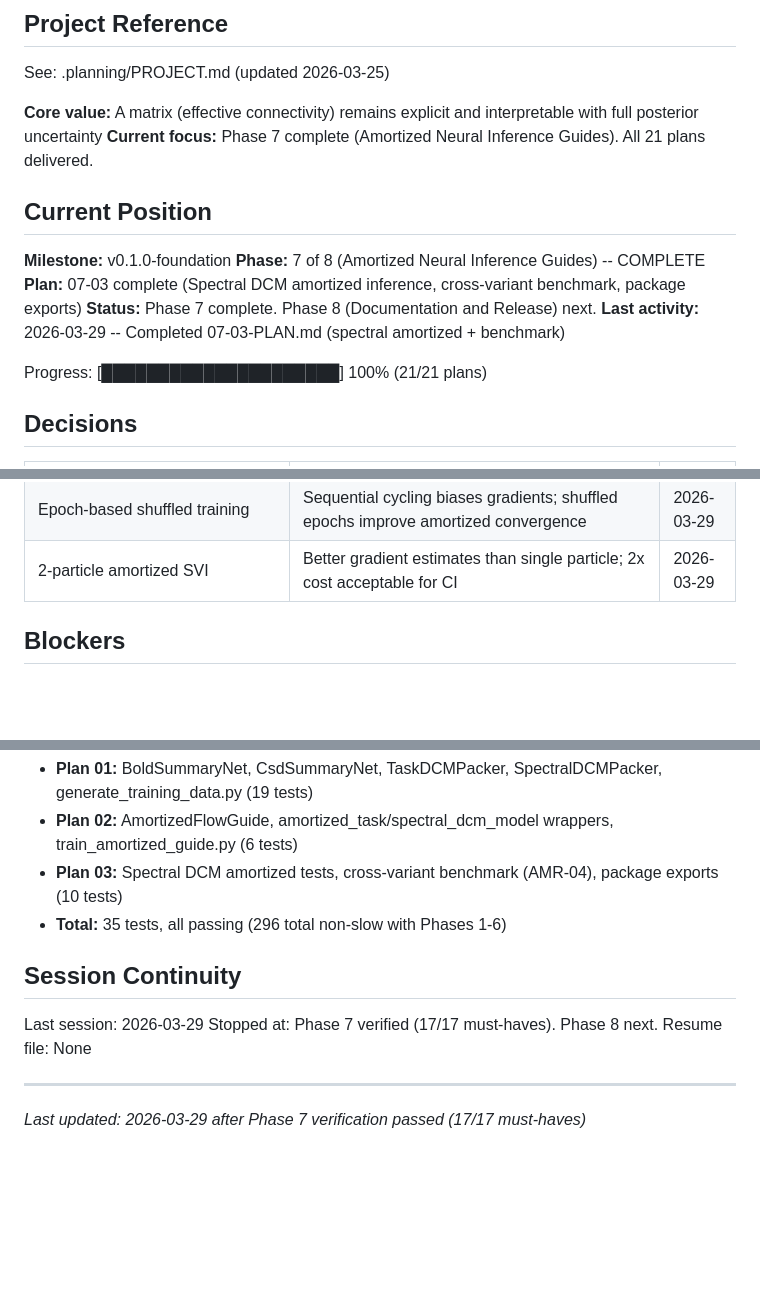
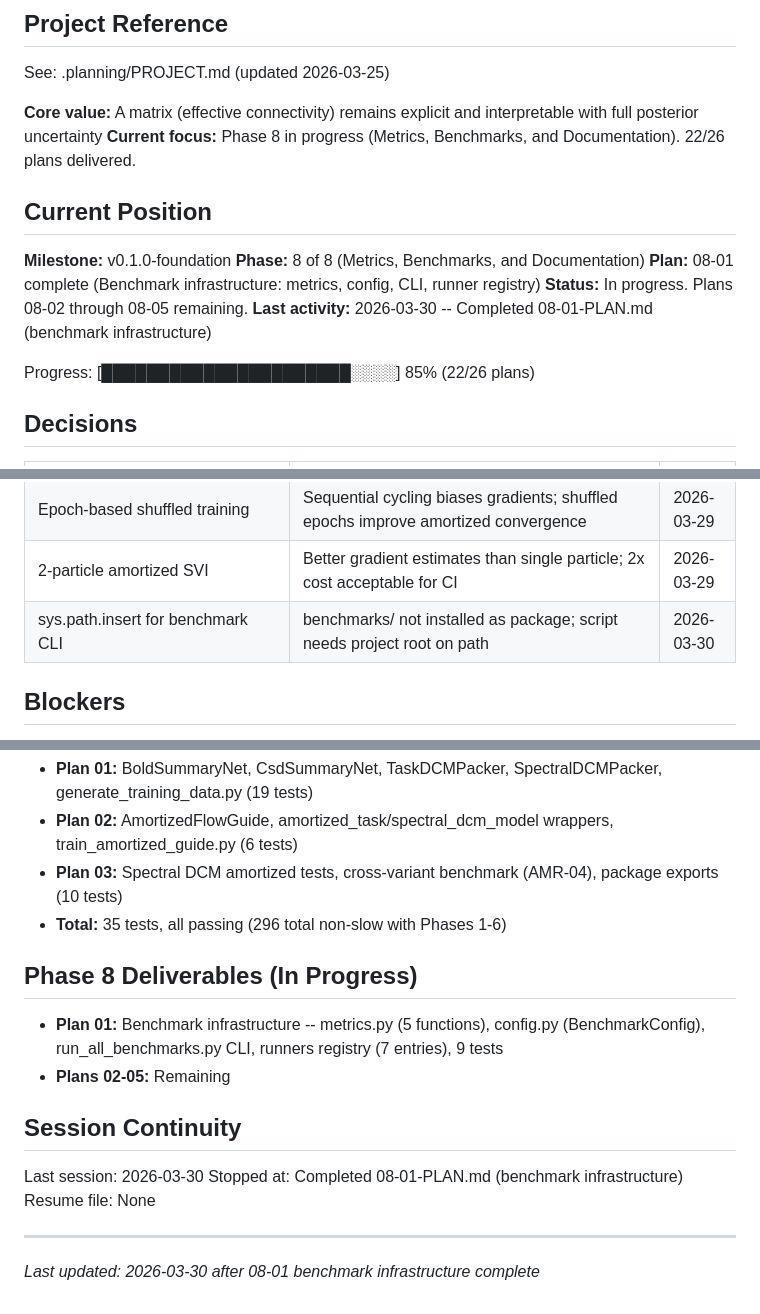
Before and after one commit to adammanoogian/dcm_pytorch, a Markdown page: .planning/STATE.md, 3 parts joined by grey strips. Drawn GitHub-style; blank space fills up the shorter version.

Commit message:
docs(08-01): complete benchmark-infrastructure plan
Tasks completed: 3/3
- Create benchmarks/metrics.py and benchmarks/config.py
- Create CLI entry point and update pyproject.toml
- Unit tests for metrics module

SUMMARY: .planning/phases/08-metrics-benchmarks-and-documentation/08-01-SUMMARY.md

```diff
--- a/.planning/STATE.md
+++ b/.planning/STATE.md
@@ -5,17 +5,17 @@
 See: .planning/PROJECT.md (updated 2026-03-25)
 
 **Core value:** A matrix (effective connectivity) remains explicit and interpretable with full posterior uncertainty
-**Current focus:** Phase 7 complete (Amortized Neural Inference Guides). All 21 plans delivered.
+**Current focus:** Phase 8 in progress (Metrics, Benchmarks, and Documentation). 22/26 plans delivered.
 
 ## Current Position
 
 **Milestone:** v0.1.0-foundation
-**Phase:** 7 of 8 (Amortized Neural Inference Guides) -- COMPLETE
-**Plan:** 07-03 complete (Spectral DCM amortized inference, cross-variant benchmark, package exports)
-**Status:** Phase 7 complete. Phase 8 (Documentation and Release) next.
-**Last activity:** 2026-03-29 -- Completed 07-03-PLAN.md (spectral amortized + benchmark)
+**Phase:** 8 of 8 (Metrics, Benchmarks, and Documentation)
+**Plan:** 08-01 complete (Benchmark infrastructure: metrics, config, CLI, runner registry)
+**Status:** In progress. Plans 08-02 through 08-05 remaining.
+**Last activity:** 2026-03-30 -- Completed 08-01-PLAN.md (benchmark infrastructure)
 
-Progress: [█████████████████████] 100% (21/21 plans)
+Progress: [██████████████████████░░░░] 85% (22/26 plans)
 
 ## Decisions
 
@@ -92,6 +92,7 @@ Progress: [█████████████████████] 100%
 | CI coverage threshold 0.55 for amortized | 200 training examples produce tight posteriors; flows underestimate uncertainty at small scale | 2026-03-29 |
 | Epoch-based shuffled training | Sequential cycling biases gradients; shuffled epochs improve amortized convergence | 2026-03-29 |
 | 2-particle amortized SVI | Better gradient estimates than single particle; 2x cost acceptable for CI | 2026-03-29 |
+| sys.path.insert for benchmark CLI | benchmarks/ not installed as package; script needs project root on path | 2026-03-30 |
 
 ## Blockers
 
@@ -159,11 +160,16 @@ Three swappable module interfaces:
 - **Plan 03:** Spectral DCM amortized tests, cross-variant benchmark (AMR-04), package exports (10 tests)
 - **Total:** 35 tests, all passing (296 total non-slow with Phases 1-6)
 
+## Phase 8 Deliverables (In Progress)
+
+- **Plan 01:** Benchmark infrastructure -- metrics.py (5 functions), config.py (BenchmarkConfig), run_all_benchmarks.py CLI, runners registry (7 entries), 9 tests
+- **Plans 02-05:** Remaining
+
 ## Session Continuity
 
-Last session: 2026-03-29
-Stopped at: Phase 7 verified (17/17 must-haves). Phase 8 next.
+Last session: 2026-03-30
+Stopped at: Completed 08-01-PLAN.md (benchmark infrastructure)
 Resume file: None
 
 ---
-*Last updated: 2026-03-29 after Phase 7 verification passed (17/17 must-haves)*
+*Last updated: 2026-03-30 after 08-01 benchmark infrastructure complete*
```
Also changed, not shown: 1 other file.
